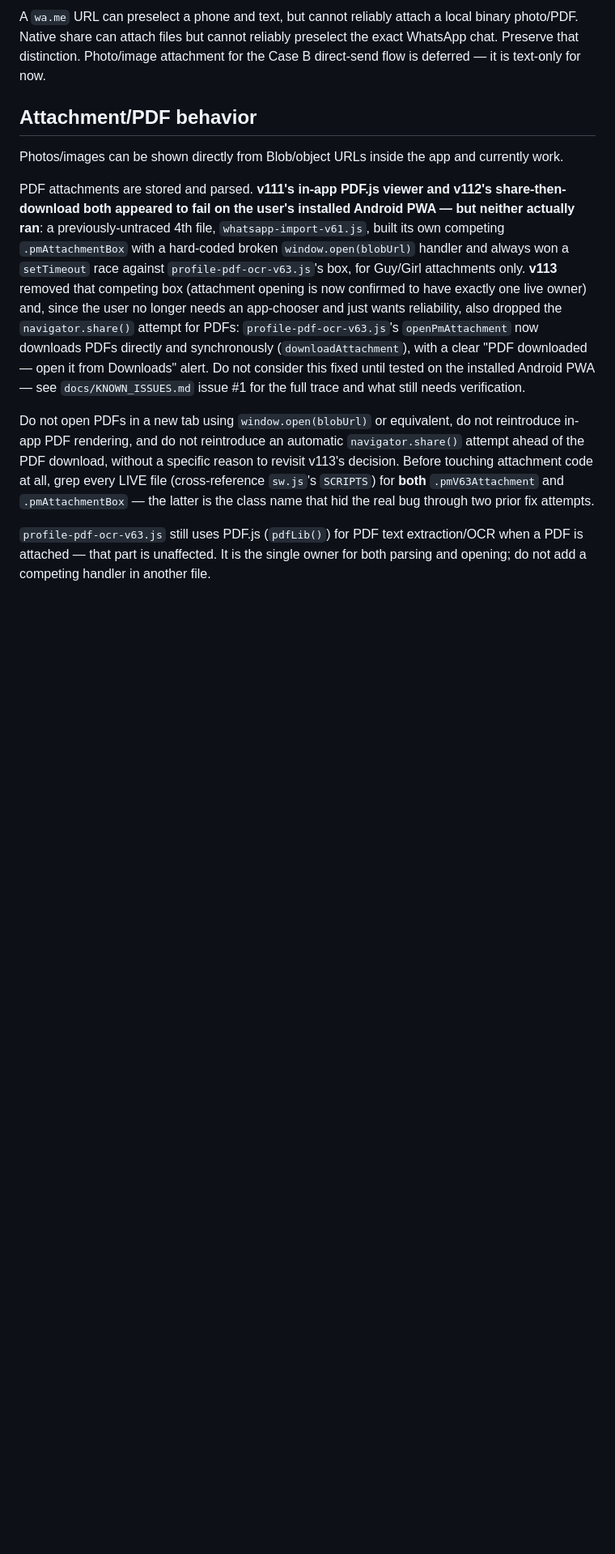
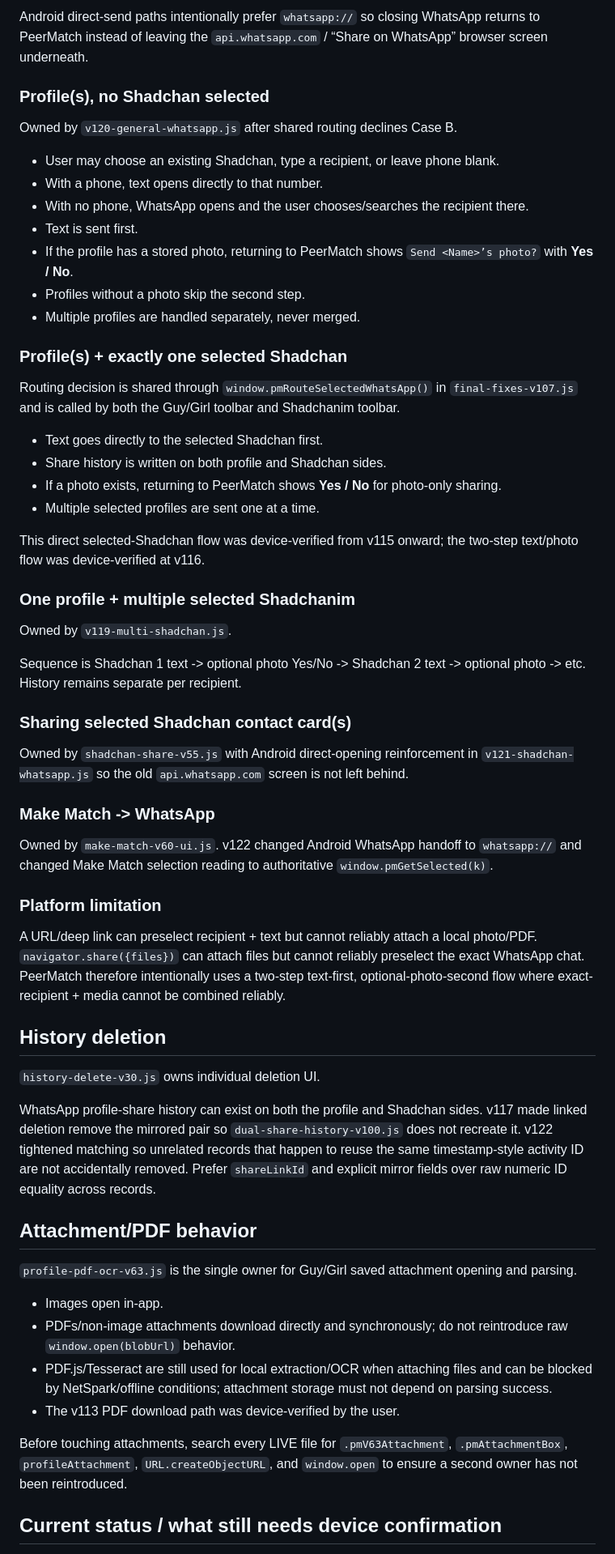
Before and after one commit to shiduchim/match, a Markdown page: CLAUDE.md, the part around one of its changes. Shown at 81% size. GitHub-like rendering; blank space fills up the shorter version.

```diff
--- a/CLAUDE.md
+++ b/CLAUDE.md
@@ -96,13 +95,63 @@ The A/B routing decision itself must live in exactly one place: as of **v115**,
 
-A `wa.me` URL can preselect a phone and text, but cannot reliably attach a local binary photo/PDF. Native share can attach files but cannot reliably preselect the exact WhatsApp chat. Preserve that distinction. Photo/image attachment for the Case B direct-send flow is deferred — it is text-only for now.
+Android direct-send paths intentionally prefer `whatsapp://` so closing WhatsApp returns to PeerMatch instead of leaving the `api.whatsapp.com` / “Share on WhatsApp” browser screen underneath.
+
+### Profile(s), no Shadchan selected
+
+Owned by `v120-general-whatsapp.js` after shared routing declines Case B.
+
+- User may choose an existing Shadchan, type a recipient, or leave phone blank.
+- With a phone, text opens directly to that number.
+- With no phone, WhatsApp opens and the user chooses/searches the recipient there.
+- Text is sent first.
+- If the profile has a stored photo, returning to PeerMatch shows `Send <Name>’s photo?` with **Yes / No**.
+- Profiles without a photo skip the second step.
+- Multiple profiles are handled separately, never merged.
+
+### Profile(s) + exactly one selected Shadchan
+
+Routing decision is shared through `window.pmRouteSelectedWhatsApp()` in `final-fixes-v107.js` and is called by both the Guy/Girl toolbar and Shadchanim toolbar.
+
+- Text goes directly to the selected Shadchan first.
+- Share history is written on both profile and Shadchan sides.
+- If a photo exists, returning to PeerMatch shows **Yes / No** for photo-only sharing.
+- Multiple selected profiles are sent one at a time.
+
+This direct selected-Shadchan flow was device-verified from v115 onward; the two-step text/photo flow was device-verified at v116.
+
+### One profile + multiple selected Shadchanim
+
+Owned by `v119-multi-shadchan.js`.
+
+Sequence is Shadchan 1 text -> optional photo Yes/No -> Shadchan 2 text -> optional photo -> etc. History remains separate per recipient.
+
+### Sharing selected Shadchan contact card(s)
+
+Owned by `shadchan-share-v55.js` with Android direct-opening reinforcement in `v121-shadchan-whatsapp.js` so the old `api.whatsapp.com` screen is not left behind.
+
+### Make Match -> WhatsApp
+
+Owned by `make-match-v60-ui.js`. v122 changed Android WhatsApp handoff to `whatsapp://` and changed Make Match selection reading to authoritative `window.pmGetSelected(k)`.
+
+### Platform limitation
+
+A URL/deep link can preselect recipient + text but cannot reliably attach a local photo/PDF. `navigator.share({files})` can attach files but cannot reliably preselect the exact WhatsApp chat. PeerMatch therefore intentionally uses a two-step text-first, optional-photo-second flow where exact-recipient + media cannot be combined reliably.
+
+## History deletion
+
+`history-delete-v30.js` owns individual deletion UI.
+
+WhatsApp profile-share history can exist on both the profile and Shadchan sides. v117 made linked deletion remove the mirrored pair so `dual-share-history-v100.js` does not recreate it. v122 tightened matching so unrelated records that happen to reuse the same timestamp-style activity ID are not accidentally removed. Prefer `shareLinkId` and explicit mirror fields over raw numeric ID equality across records.
 
 ## Attachment/PDF behavior
 
-Photos/images can be shown directly from Blob/object URLs inside the app and currently work.
+`profile-pdf-ocr-v63.js` is the single owner for Guy/Girl saved attachment opening and parsing.
 
-PDF attachments are stored and parsed. **v111's in-app PDF.js viewer and v112's share-then-download both appeared to fail on the user's installed Android PWA — but neither actually ran**: a previously-untraced 4th file, `whatsapp-import-v61.js`, built its own competing `.pmAttachmentBox` with a hard-coded broken `window.open(blobUrl)` handler and always won a `setTimeout` race against `profile-pdf-ocr-v63.js`'s box, for Guy/Girl attachments only. **v113** removed that competing box (attachment opening is now confirmed to have exactly one live owner) and, since the user no longer needs an app-chooser and just wants reliability, also dropped the `navigator.share()` attempt for PDFs: `profile-pdf-ocr-v63.js`'s `openPmAttachment` now downloads PDFs directly and synchronously (`downloadAttachment`), with a clear "PDF downloaded — open it from Downloads" alert. Do not consider this fixed until tested on the installed Android PWA — see `docs/KNOWN_ISSUES.md` issue #1 for the full trace and what still needs verification.
+- Images open in-app.
+- PDFs/non-image attachments download directly and synchronously; do not reintroduce raw `window.open(blobUrl)` behavior.
+- PDF.js/Tesseract are still used for local extraction/OCR when attaching files and can be blocked by NetSpark/offline conditions; attachment storage must not depend on parsing success.
+- The v113 PDF download path was device-verified by the user.
 
-Do not open PDFs in a new tab using `window.open(blobUrl)` or equivalent, do not reintroduce in-app PDF rendering, and do not reintroduce an automatic `navigator.share()` attempt ahead of the PDF download, without a specific reason to revisit v113's decision. Before touching attachment code at all, grep every LIVE file (cross-reference `sw.js`'s `SCRIPTS`) for **both** `.pmV63Attachment` and `.pmAttachmentBox` — the latter is the class name that hid the real bug through two prior fix attempts.
+Before touching attachments, search every LIVE file for `.pmV63Attachment`, `.pmAttachmentBox`, `profileAttachment`, `URL.createObjectURL`, and `window.open` to ensure a second owner has not been reintroduced.
 
-`profile-pdf-ocr-v63.js` still uses PDF.js (`pdfLib()`) for PDF text extraction/OCR when a PDF is attached — that part is unaffected. It is the single owner for both parsing and opening; do not add a competing handler in another file.
+## Current status / what still needs device confirmation
 
```
Also changed, not shown: other parts of CLAUDE.md (+41 -44 lines).
